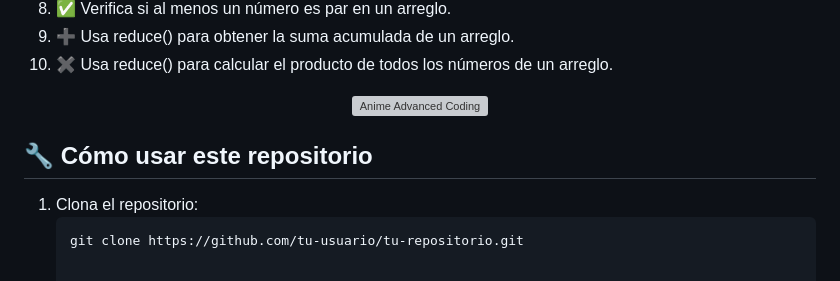
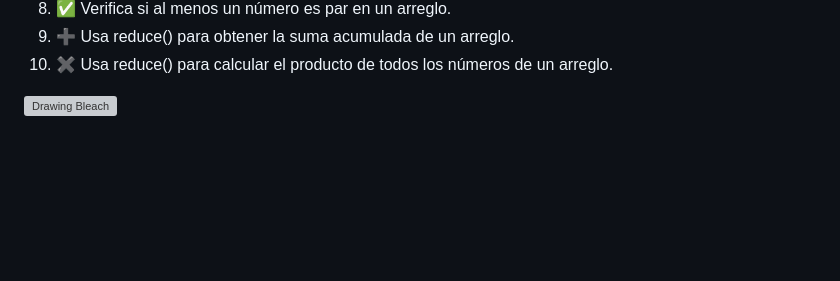
Before and after one commit to NekoCoder-en/primerRepositorio, a Markdown page: README.md, the part around the change printed below. Rendered like a GitHub page; blank space fills up the shorter version; grey boxes are pictures that could not be loaded.

````diff
--- a/README.md
+++ b/README.md
@@ -73,13 +69,4 @@
 9. ➕ Usa reduce() para obtener la suma acumulada de un arreglo.
 10. ✖ Usa reduce() para calcular el producto de todos los números de un arreglo.
 
-<p align="center">
-  <img src="https://media.giphy.com/media/kdHa4JvihG6g/giphy.gif" width="250" alt="Anime Advanced Coding">
-</p>
-
-
-## 🔧 Cómo usar este repositorio
-
-1. Clona el repositorio:
-   ```bash
-   git clone https://github.com/tu-usuario/tu-repositorio.git
+![Drawing Bleach](https://media.giphy.com/media/14ykqngG4rUYpi/giphy.gif)
````
Also changed, not shown: other parts of README.md (+2 -6 lines).
